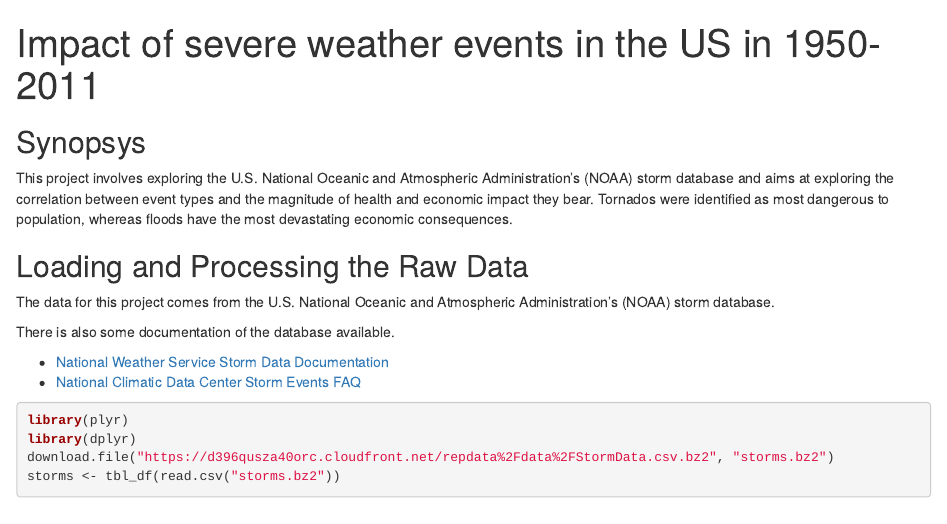
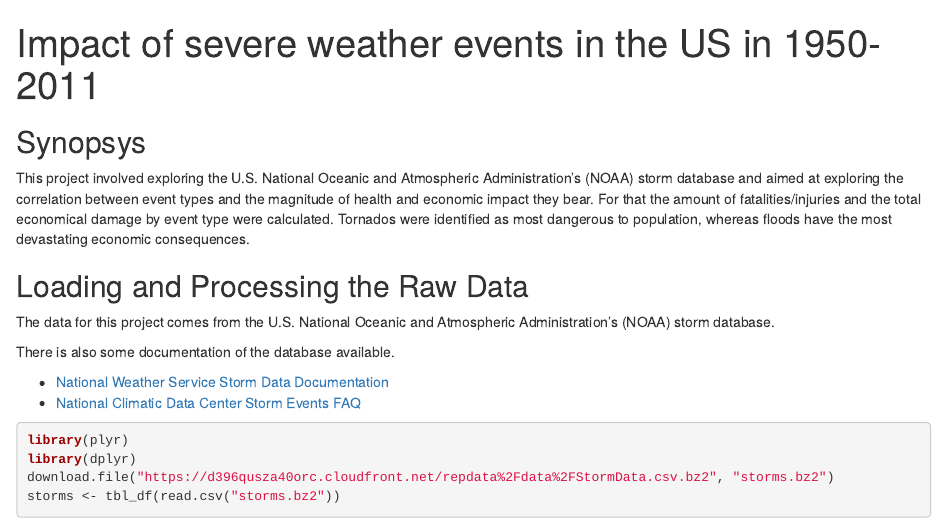
Before and after one commit to lenin-grib/weather-events-impact, an R Markdown document (storms.Rmd): the page in a window 1100 px wide, from its top. The pictures show the output file storms.html that the author committed with the source, opened offline.

Commit message:
fix synopsys2

```diff
--- a/storms.Rmd
+++ b/storms.Rmd
@@ -11,7 +11,7 @@ knitr::opts_chunk$set(echo = TRUE, message=FALSE, warning = FALSE)
 
 ## Synopsys
 
-This project involves exploring the U.S. National Oceanic and Atmospheric Administration's (NOAA) storm database and aims at exploring the correlation between event types and the magnitude of health and economic impact they bear. Tornados were identified as most dangerous to population, whereas floods have the most devastating economic consequences.
+This project involved exploring the U.S. National Oceanic and Atmospheric Administration's (NOAA) storm database and aimed at exploring the correlation between event types and the magnitude of health and economic impact they bear. For that the amount of fatalities/injuries and the total economical damage by event type were calculated. Tornados were identified as most dangerous to population, whereas floods have the most devastating economic consequences.
 
 ## Loading and Processing the Raw Data
 
```
Also changed, not shown: storms.html, storms.md, 1 other file.
